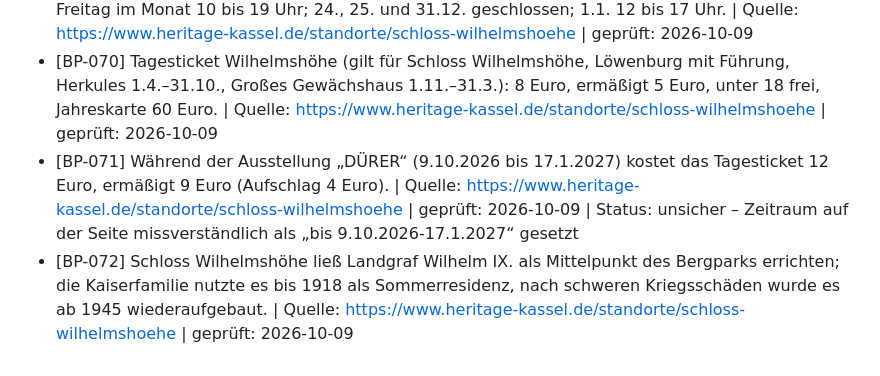
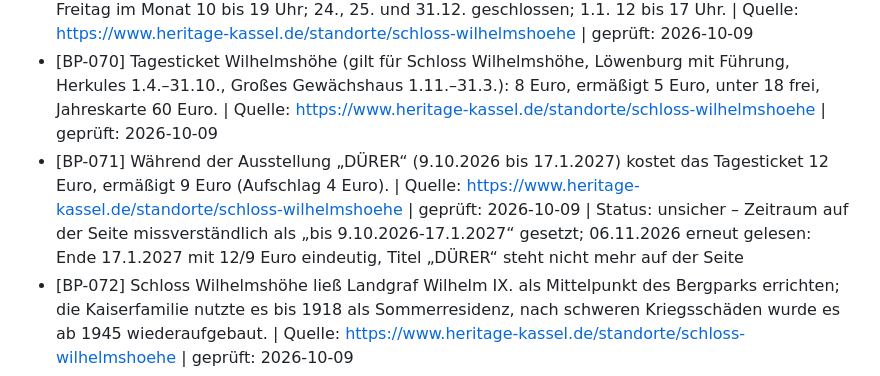
Before and after one commit to DerXXer/kasselkenner, a Markdown page: fakten/bergpark.md, the part around the change. Drawn GitHub-style.

Commit message:
Fakten: BP-071 am 06.11. nachgeprüft (Ende 17.1.2027 eindeutig, Titel nicht mehr genannt)
Co-Authored-By: Paperclip <noreply@paperclip.ing>

```diff
--- a/fakten/bergpark.md
+++ b/fakten/bergpark.md
@@ -88,7 +88,7 @@ Stand: 09.10.2026, live geprüft. Ausgangsstand war der Gästeguide-Faktenstand
 - [BP-068] Das Museum im Weißensteinflügel (historisch eingerichtete Räume der Landgrafen) wird zurzeit instandgesetzt. | Quelle: https://www.heritage-kassel.de/standorte/schloss-wilhelmshoehe | geprüft: 2026-10-09 | Status: unsicher – kassel.de nennt das Schlossmuseum im Weißensteinflügel und zusätzlich eine Graphische Sammlung ohne Hinweis auf Schließung
 - [BP-069] Schloss Wilhelmshöhe: Dienstag bis Sonntag und feiertags 10 bis 17 Uhr, am 1. und 3. Freitag im Monat 10 bis 19 Uhr; 24., 25. und 31.12. geschlossen; 1.1. 12 bis 17 Uhr. | Quelle: https://www.heritage-kassel.de/standorte/schloss-wilhelmshoehe | geprüft: 2026-10-09
 - [BP-070] Tagesticket Wilhelmshöhe (gilt für Schloss Wilhelmshöhe, Löwenburg mit Führung, Herkules 1.4.–31.10., Großes Gewächshaus 1.11.–31.3.): 8 Euro, ermäßigt 5 Euro, unter 18 frei, Jahreskarte 60 Euro. | Quelle: https://www.heritage-kassel.de/standorte/schloss-wilhelmshoehe | geprüft: 2026-10-09
-- [BP-071] Während der Ausstellung „DÜRER“ (9.10.2026 bis 17.1.2027) kostet das Tagesticket 12 Euro, ermäßigt 9 Euro (Aufschlag 4 Euro). | Quelle: https://www.heritage-kassel.de/standorte/schloss-wilhelmshoehe | geprüft: 2026-10-09 | Status: unsicher – Zeitraum auf der Seite missverständlich als „bis 9.10.2026-17.1.2027“ gesetzt
+- [BP-071] Während der Ausstellung „DÜRER“ (9.10.2026 bis 17.1.2027) kostet das Tagesticket 12 Euro, ermäßigt 9 Euro (Aufschlag 4 Euro). | Quelle: https://www.heritage-kassel.de/standorte/schloss-wilhelmshoehe | geprüft: 2026-10-09 | Status: unsicher – Zeitraum auf der Seite missverständlich als „bis 9.10.2026-17.1.2027“ gesetzt; 06.11.2026 erneut gelesen: Ende 17.1.2027 mit 12/9 Euro eindeutig, Titel „DÜRER“ steht nicht mehr auf der Seite
 - [BP-072] Schloss Wilhelmshöhe ließ Landgraf Wilhelm IX. als Mittelpunkt des Bergparks errichten; die Kaiserfamilie nutzte es bis 1918 als Sommerresidenz, nach schweren Kriegsschäden wurde es ab 1945 wiederaufgebaut. | Quelle: https://www.heritage-kassel.de/standorte/schloss-wilhelmshoehe | geprüft: 2026-10-09
 - [BP-073] Das Schloss entstand zwischen 1786 und 1798. | Quelle: https://de.wikipedia.org/wiki/Bergpark_Wilhelmsh%C3%B6he | geprüft: 2026-10-09
 - [BP-074] Gastronomie am Schloss: Café Jérôme im Schloss und „Alte Wache“ bzw. „Gloria in der Alten Wache“ nahe dem Schloss. | Quelle: https://www.heritage-kassel.de/standorte/schloss-wilhelmshoehe | geprüft: 2026-10-09
```
